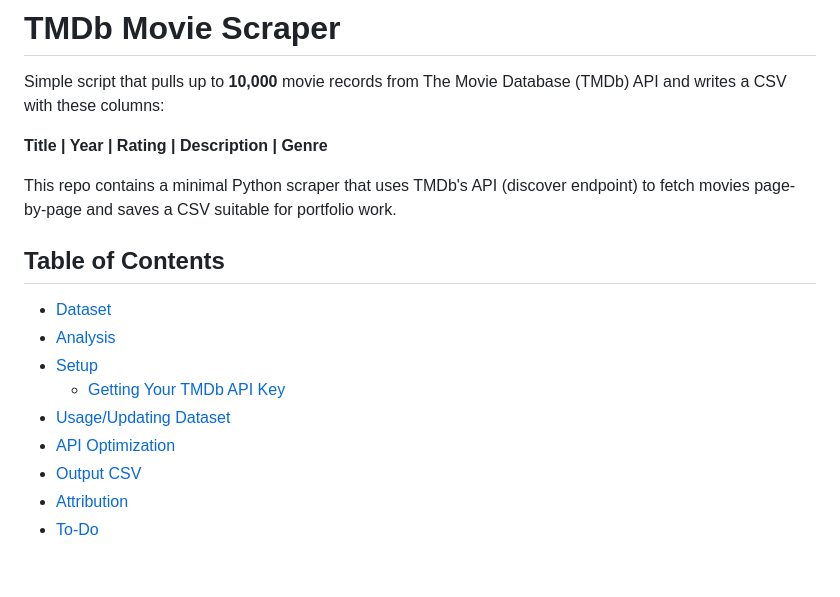
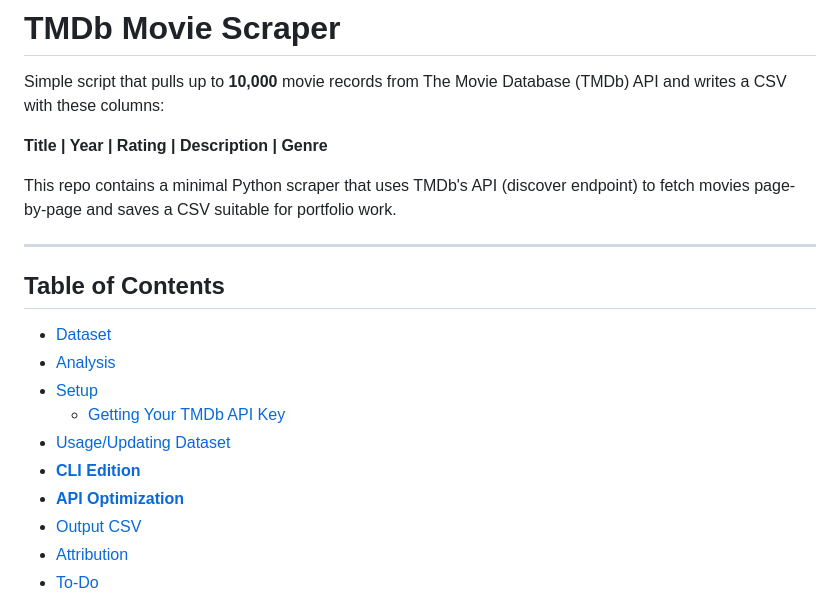
Before and after one commit to HERALDEXX/tmdb-movie-scraper, a Markdown page: README.md, the part around one of its changes. Drawn GitHub-style; blank space fills up the shorter version.

```diff
--- a/README.md
+++ b/README.md
@@ -6,6 +6,8 @@ Simple script that pulls up to **10,000** movie records from The Movie Database
 
 This repo contains a minimal Python scraper that uses TMDb's API (discover endpoint) to fetch movies page-by-page and saves a CSV suitable for portfolio work.
 
+---
+
 ## Table of Contents
 
 - [Dataset](#dataset)
@@ -13,7 +15,8 @@ This repo contains a minimal Python scraper that uses TMDb's API (discover endpo
 - [Setup](#setup)
   - [Getting Your TMDb API Key](#getting-your-tmdb-api-key)
 - [Usage/Updating Dataset](#usageupdating-dataset)
-- [API Optimization](#api-optimization)
+- [**CLI Edition**](#cli-edition)
+- [**API Optimization**](#api-optimization)
 - [Output CSV](#output-csv)
 - [Attribution](#attribution)
 - [To-Do](#to-do)
```
Also changed, not shown: other parts of README.md (+34 -20 lines).
